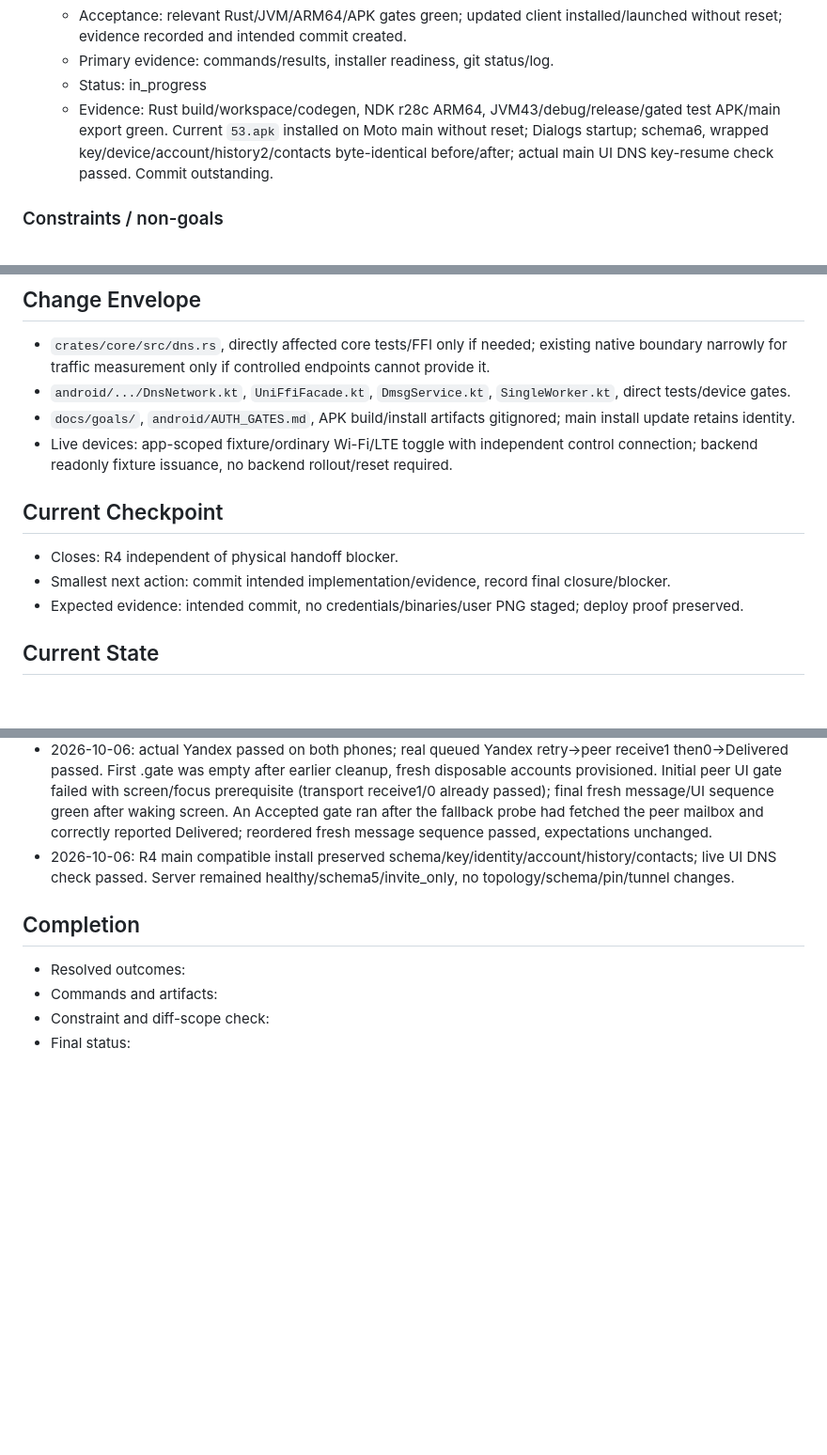
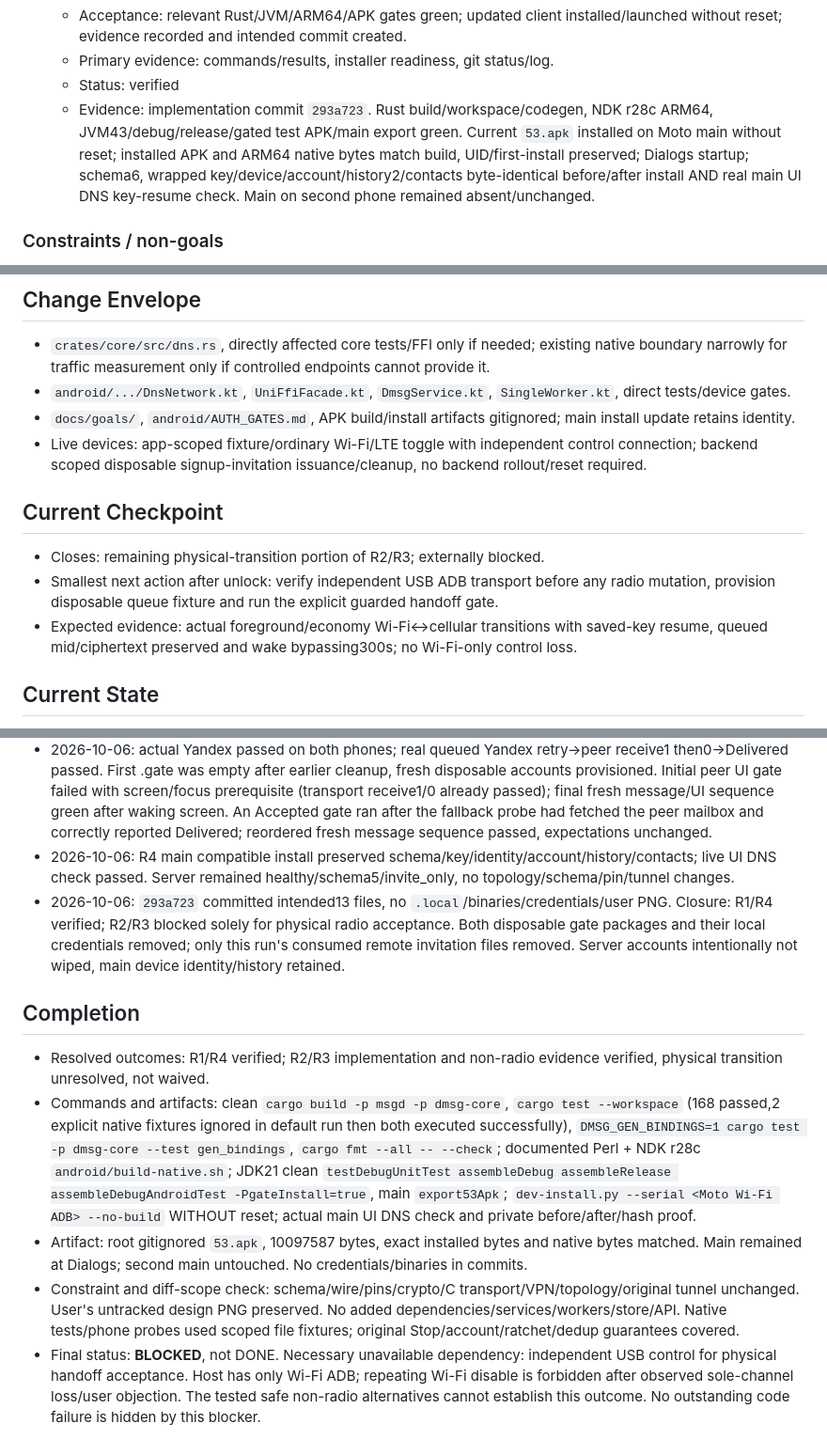
Before and after one commit to 0FL01/53, a Markdown page: docs/goals/2026-10-06-dns-fallback-handoff.md, 3 parts joined by grey strips. Shown at 94% size. Rendered like a GitHub page; blank space fills up the shorter version.

Commit message:
docs(client): record DNS rollout and handoff control blocker
Changes:
- Close the verified fallback/build/deploy outcomes with runtime and artifact evidence.
- Keep physical Wi-Fi/LTE acceptance blocked on independent USB control.
- Record compatible identity-preserving rollout and disposable fixture cleanup.

```diff
--- a/docs/goals/2026-10-06-dns-fallback-handoff.md
+++ b/docs/goals/2026-10-06-dns-fallback-handoff.md
@@ -41,8 +41,8 @@ Complete the frozen Required Outcomes using the listed Change Envelope and Prima
   - Source: «делай копию плана в цель и итеративно реализовать и коммит, деплой».
   - Acceptance: relevant Rust/JVM/ARM64/APK gates green; updated client installed/launched without reset; evidence recorded and intended commit created.
   - Primary evidence: commands/results, installer readiness, git status/log.
-  - Status: in_progress
-  - Evidence: Rust build/workspace/codegen, NDK r28c ARM64, JVM43/debug/release/gated test APK/main export green. Current `53.apk` installed on Moto main without reset; Dialogs startup; schema6, wrapped key/device/account/history2/contacts byte-identical before/after; actual main UI DNS key-resume check passed. Commit outstanding.
+  - Status: verified
+  - Evidence: implementation commit `293a723`. Rust build/workspace/codegen, NDK r28c ARM64, JVM43/debug/release/gated test APK/main export green. Current `53.apk` installed on Moto main without reset; installed APK and ARM64 native bytes match build, UID/first-install preserved; Dialogs startup; schema6, wrapped key/device/account/history2/contacts byte-identical before/after install AND real main UI DNS key-resume check. Main on second phone remained absent/unchanged.
 
 ### Constraints / non-goals
 - Не менять VPN policy/physical network selection/socket binding, C DNS/QUIC/scheduler, backend/deploy topology, wire/schema/crypto. Current active Android network остаётся источником; network identifier только runtime comparison.
@@ -54,12 +54,12 @@ Complete the frozen Required Outcomes using the listed Change Envelope and Prima
 - `crates/core/src/dns.rs`, directly affected core tests/FFI only if needed; existing native boundary narrowly for traffic measurement only if controlled endpoints cannot provide it.
 - `android/.../DnsNetwork.kt`, `UniFfiFacade.kt`, `DmsgService.kt`, `SingleWorker.kt`, direct tests/device gates.
 - `docs/goals/`, `android/AUTH_GATES.md`, APK build/install artifacts gitignored; main install update retains identity.
-- Live devices: app-scoped fixture/ordinary Wi-Fi/LTE toggle with independent control connection; backend readonly fixture issuance, no backend rollout/reset required.
+- Live devices: app-scoped fixture/ordinary Wi-Fi/LTE toggle with independent control connection; backend scoped disposable signup-invitation issuance/cleanup, no backend rollout/reset required.
 
 ## Current Checkpoint
-- Closes: R4 independent of physical handoff blocker.
-- Smallest next action: commit intended implementation/evidence, record final closure/blocker.
-- Expected evidence: intended commit, no credentials/binaries/user PNG staged; deploy proof preserved.
+- Closes: remaining physical-transition portion of R2/R3; externally blocked.
+- Smallest next action after unlock: verify independent USB ADB transport before any radio mutation, provision disposable queue fixture and run the explicit guarded handoff gate.
+- Expected evidence: actual foreground/economy Wi-Fi↔cellular transitions with saved-key resume, queued mid/ciphertext preserved and wake bypassing300s; no Wi-Fi-only control loss.
 
 ## Current State
 - Resolved: R1; implementation of R2/R3 and all their non-radio evidence.
@@ -91,9 +91,11 @@ Android UID deltas for actual fallback + reconnect/refill/fetch/retry/reconnect:
 - 2026-10-06: R1 + Kotlin implementation completed; isolated native gates/traffic and JVM43 green. System Perl lacked FindBin; documented `OPENSSL_SRC_PERL=$HOME/miniconda3/envs/jnabuild/bin/perl` built ARM64 successfully (no dependency/source workaround).
 - 2026-10-06: actual Yandex passed on both phones; real queued Yandex retry→peer receive1 then0→Delivered passed. First .gate was empty after earlier cleanup, fresh disposable accounts provisioned. Initial peer UI gate failed with screen/focus prerequisite (transport receive1/0 already passed); final fresh message/UI sequence green after waking screen. An Accepted gate ran after the fallback probe had fetched the peer mailbox and correctly reported Delivered; reordered fresh message sequence passed, expectations unchanged.
 - 2026-10-06: R4 main compatible install preserved schema/key/identity/account/history/contacts; live UI DNS check passed. Server remained healthy/schema5/invite_only, no topology/schema/pin/tunnel changes.
+- 2026-10-06: `293a723` committed intended13 files, no `.local`/binaries/credentials/user PNG. Closure: R1/R4 verified; R2/R3 blocked solely for physical radio acceptance. Both disposable gate packages and their local credentials removed; only this run's consumed remote invitation files removed. Server accounts intentionally not wiped, main device identity/history retained.
 
 ## Completion
-- Resolved outcomes:
-- Commands and artifacts:
-- Constraint and diff-scope check:
-- Final status:
+- Resolved outcomes: R1/R4 verified; R2/R3 implementation and non-radio evidence verified, physical transition unresolved, not waived.
+- Commands and artifacts: clean `cargo build -p msgd -p dmsg-core`, `cargo test --workspace` (168 passed,2 explicit native fixtures ignored in default run then both executed successfully), `DMSG_GEN_BINDINGS=1 cargo test -p dmsg-core --test gen_bindings`, `cargo fmt --all -- --check`; documented Perl + NDK r28c `android/build-native.sh`; JDK21 clean `testDebugUnitTest assembleDebug assembleRelease assembleDebugAndroidTest -PgateInstall=true`, main `export53Apk`; `dev-install.py --serial <Moto Wi-Fi ADB> --no-build` WITHOUT reset; actual main UI DNS check and private before/after/hash proof.
+- Artifact: root gitignored `53.apk`, 10097587 bytes, exact installed bytes and native bytes matched. Main remained at Dialogs; second main untouched. No credentials/binaries in commits.
+- Constraint and diff-scope check: schema/wire/pins/crypto/C transport/VPN/topology/original tunnel unchanged. User's untracked design PNG preserved. No added dependencies/services/workers/store/API. Native tests/phone probes used scoped file fixtures; original Stop/account/ratchet/dedup guarantees covered.
+- Final status: **BLOCKED**, not DONE. Necessary unavailable dependency: independent USB control for physical handoff acceptance. Host has only Wi-Fi ADB; repeating Wi-Fi disable is forbidden after observed sole-channel loss/user objection. The tested safe non-radio alternatives cannot establish this outcome. No outstanding code failure is hidden by this blocker.
```
Also changed, not shown: other parts of docs/goals/2026-10-06-dns-fallback-handoff.md (+1 -1 lines).
